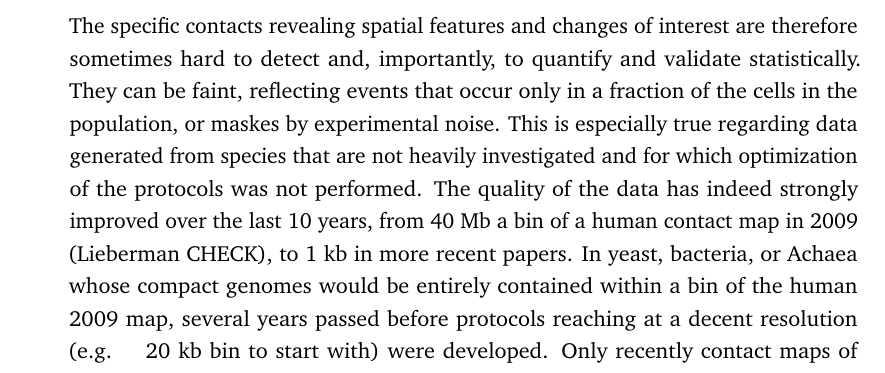
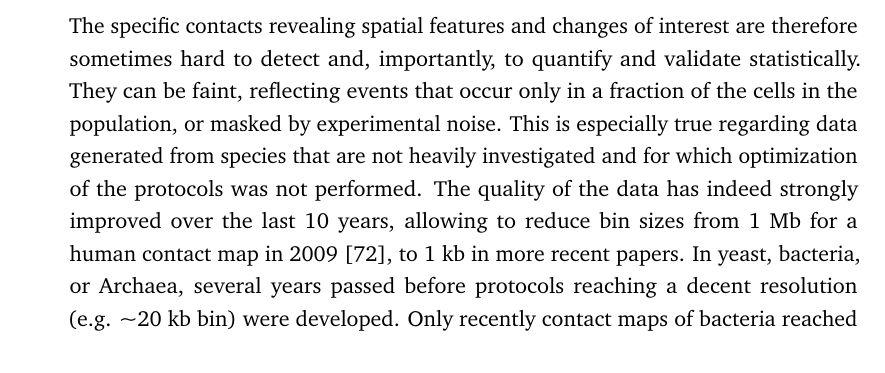
Before and after one commit to cmdoret/phd, a LaTeX thesis (my-thesis.tex, which reads Parts/Part02/Chapter01.tex): part of page 43 of 107, cut so that both start at the same text. Compiled offline with pdfLaTeX.

Commit message:
Update on Overleaf.

```diff
--- a/Parts/Part02/Chapter01.tex
+++ b/Parts/Part02/Chapter01.tex
@@ -10,9 +10,11 @@ Most genomics methods generate a large amount of data. The information contained
 
 In the case of Hi-C and other related derivative genomics techniques, the resulting signal is a collection of contacts recorded between pairs of genomic segments. These contacts reflect the average genome structure from a population of cells. However, in addition to reflecting the average of a population of cells, the data themselves are subject to various biases intrinsic to their generation.
 
-The specific contacts revealing spatial features and changes of interest are therefore sometimes hard to detect and, importantly, to quantify and validate statistically. They can be faint, reflecting events that occur only in a fraction of the cells in the population, or maskes by experimental noise. This is especially true regarding data generated from species that are not heavily investigated and for which optimization of the protocols was not performed. The quality of the data has indeed strongly improved over the last 10 years, from 40 Mb a bin of a human contact map in 2009 (Lieberman  CHECK), to 1 kb in more recent papers. In yeast, bacteria, or Achaea whose compact genomes would be entirely contained within a bin of the human 2009 map, several years passed before protocols reaching at a decent resolution (e.g. ~ 20 kb bin to start with) were developed. Only recently contact maps of bacteria reached 1kb (Cockram 2021?).  Detecting and quantifying the changes in these contact maps of variable quality therefore requires a set of bias correction and signal detection methods which are still under continuous developments, drawing from innovation in computer science and algorithmic field.
+The specific contacts revealing spatial features and changes of interest are therefore sometimes hard to detect and, importantly, to quantify and validate statistically. They can be faint, reflecting events that occur only in a fraction of the cells in the population, or masked by experimental noise. This is especially true regarding data generated from species that are not heavily investigated and for which optimization of the protocols was not performed. The quality of the data has indeed strongly improved over the last 10 years, allowing to reduce bin sizes from 1 Mb for a human contact map in 2009 \cite{lieberman-aidenComprehensiveMappingLongRange2009}, to 1 kb in more recent papers. In yeast, bacteria, or Archaea, several years passed before protocols reaching a decent resolution (e.g. \textasciitilde 20 kb bin) were developed. Only recently contact maps of bacteria reached bin sizes of 1 kb \cite{cockramGenerationGenelevelResolution2021}. Detecting and quantifying the changes in these contact maps of variable quality therefore requires a set of bias correction and signal detection methods which are still under continuous development, drawing from innovation in computer science and algorithmic fields.
 
 In this section we review the recent methodological developments that allow to correct the Hi-C signal and present new methods to extract, quantify and assess the relevance of biological features from these datasets. These developments proved necessary to tackle the questions raised in the following chapters.
+
+%%% ROMAIN STOPPED HERE %%%
 
 \section{Streamlined and reproducible Hi-C processing}
 \label{sec:02-01:streamlined-processing}
```
